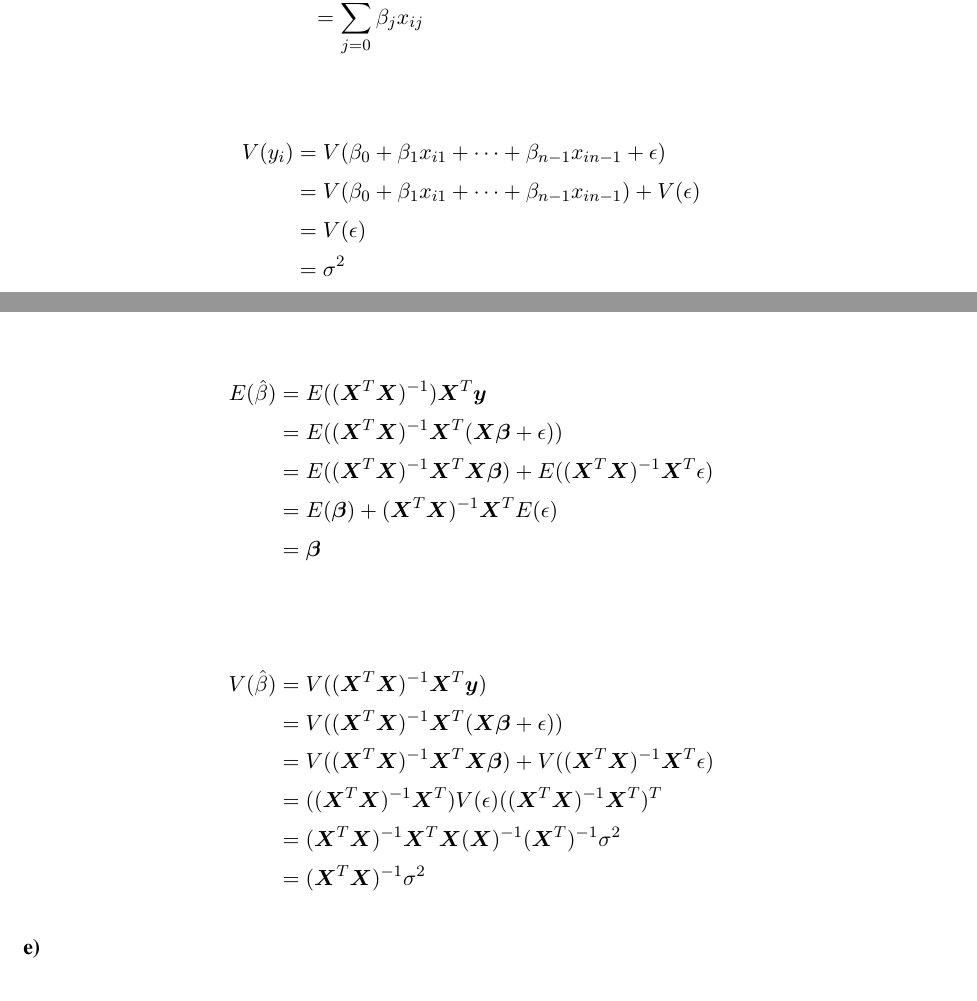
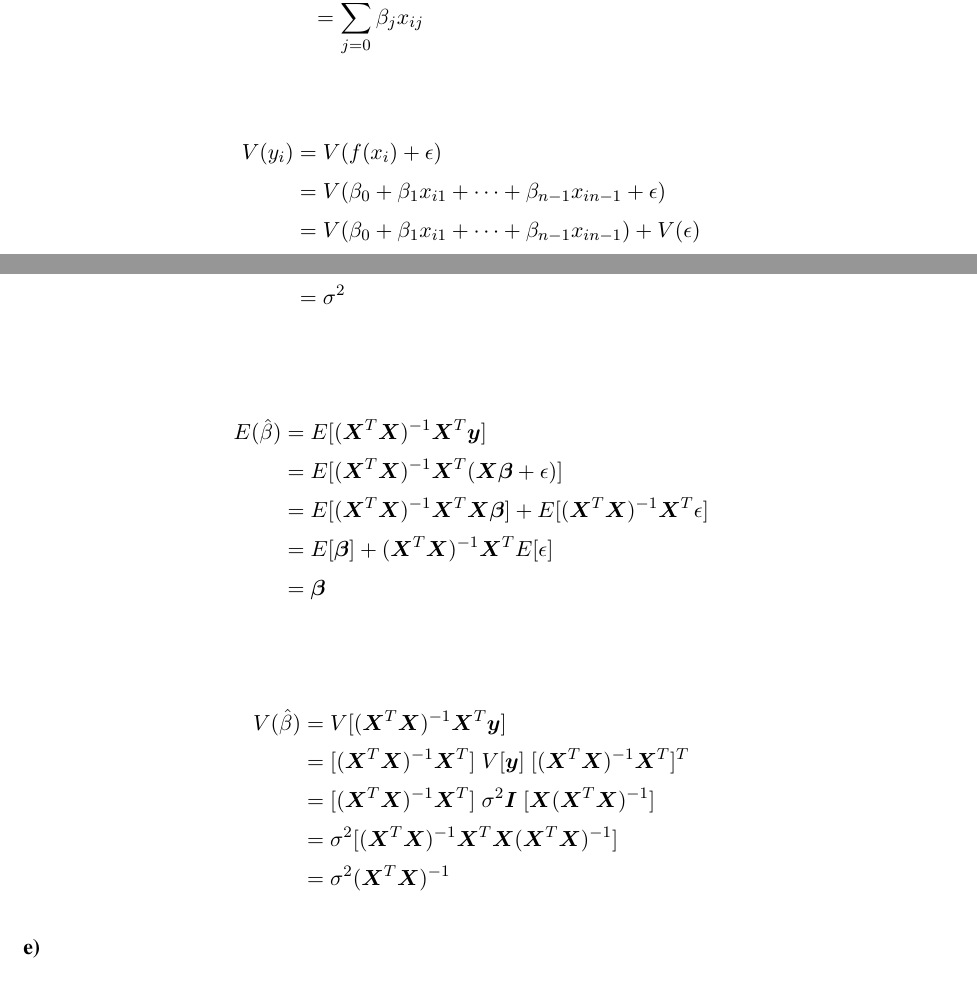
Before and after one commit to MariaFlyAway/Project1_FYS_STK, a LaTeX book (oppgave1d.tex): two parts of page 1 of 2, joined at a grey line, cut so that both start at the same text. Compiled offline with LaTeX, dvips and Ghostscript.

Commit message:
Made some small corrections in oppgave1d.tex

```diff
--- a/oppgave1d.tex
+++ b/oppgave1d.tex
@@ -68,27 +68,31 @@ left=20mm,right=20mm, top = 25mm, bottom = 25mm}
 \end{align*}
 
 \begin{align*}
-    V(y_i) &= V(\beta_0 + \beta_1x_{i1} + \dots + \beta_{n-1} x_{i n-1} + \epsilon)\\
+    V(y_i) &= V(f(x_i) + \epsilon)\\
+    &= V(\beta_0 + \beta_1x_{i1} + \dots + \beta_{n-1} x_{i n-1} + \epsilon)\\
     &= V(\beta_0 + \beta_1x_{i1} + \dots + \beta_{n-1} x_{i n-1}) + V(\epsilon)\\
     &= V(\epsilon)\\
     &= \sigma^2
 \end{align*}
 
 \begin{align*}
-    E(\hat \beta) &= E((\boldsymbol{X}^T \boldsymbol{X})^{-1})\boldsymbol{X}^T \boldsymbol{y}\\
-    &= E((\boldsymbol{X}^T\boldsymbol{X})^{-1} \boldsymbol{X}^T(\boldsymbol{X}\boldsymbol{\beta} + \epsilon))\\
-    &= E((\boldsymbol{X}^T\boldsymbol{X})^{-1} \boldsymbol{X}^T\boldsymbol{X}\boldsymbol{\beta}) + E((\boldsymbol{X}^T\boldsymbol{X})^{-1} \boldsymbol{X}^T\epsilon)\\
-    &=E(\boldsymbol{\beta}) + (\boldsymbol{X}^T\boldsymbol{X})^{-1} \boldsymbol{X}^TE(\epsilon)\\
+    E(\hat \beta) &= E[(\boldsymbol{X}^T \boldsymbol{X})^{-1}\boldsymbol{X}^T \boldsymbol{y}]\\
+    &= E[(\boldsymbol{X}^T\boldsymbol{X})^{-1} \boldsymbol{X}^T(\boldsymbol{X}\boldsymbol{\beta} + \epsilon)]\\
+    &= E[(\boldsymbol{X}^T\boldsymbol{X})^{-1} \boldsymbol{X}^T\boldsymbol{X}\boldsymbol{\beta}] +
+    E[(\boldsymbol{X}^T\boldsymbol{X})^{-1} \boldsymbol{X}^T\epsilon]\\
+    &=E[\boldsymbol{\beta}] + (\boldsymbol{X}^T\boldsymbol{X})^{-1} \boldsymbol{X}^TE[\epsilon]\\
     &= \boldsymbol{\beta}
 \end{align*}
 
 \begin{align*}
-    V(\hat \beta) &= V((\boldsymbol{X}^T\boldsymbol{X})^{-1} \boldsymbol{X}^T\boldsymbol{y})\\
-    &= V((\boldsymbol{X}^T\boldsymbol{X})^{-1} \boldsymbol{X}^T(\boldsymbol{X}\boldsymbol{\beta} + \epsilon))\\
-    &= V((\boldsymbol{X}^T\boldsymbol{X})^{-1} \boldsymbol{X}^T\boldsymbol{X}\boldsymbol{\beta}) + V((\boldsymbol{X}^T\boldsymbol{X})^{-1} \boldsymbol{X}^T \epsilon)\\
-    &= ((\boldsymbol{X}^T\boldsymbol{X})^{-1} \boldsymbol{X}^T) V(\epsilon) ((\boldsymbol{X}^T\boldsymbol{X})^{-1} \boldsymbol{X}^T)^T\\
-    &= (\boldsymbol{X}^T\boldsymbol{X})^{-1} \boldsymbol{X}^T\boldsymbol{X}(\boldsymbol{X})^{-1} (\boldsymbol{X}^T)^{-1}\sigma^2\\
-    &= (\boldsymbol{X}^T\boldsymbol{X})^{-1}\sigma^2
+    V(\hat \beta) &= V[(\boldsymbol{X}^T\boldsymbol{X})^{-1} \boldsymbol{X}^T\boldsymbol{y}]\\
+    &= [(\boldsymbol{X}^T\boldsymbol{X})^{-1} \boldsymbol{X}^T] \; V[\boldsymbol{y}] \;
+    [(\boldsymbol{X}^T\boldsymbol{X})^{-1} \boldsymbol{X}^T]^T\\
+    &= [(\boldsymbol{X}^T\boldsymbol{X})^{-1} \boldsymbol{X}^T] \; \sigma^2 \boldsymbol{I} \;
+    [\boldsymbol{X}(\boldsymbol{X}^T\boldsymbol{X})^{-1}]\\
+    &= \sigma^2 [(\boldsymbol{X}^T\boldsymbol{X})^{-1} \boldsymbol{X}^T
+    \boldsymbol{X}(\boldsymbol{X}^T\boldsymbol{X})^{-1}]\\
+    &= \sigma^2 (\boldsymbol{X}^T\boldsymbol{X})^{-1}
 \end{align*}
 
 \textbf{e)}
```
Also changed, not shown: oppgave1d.pdf, 1 other file.
